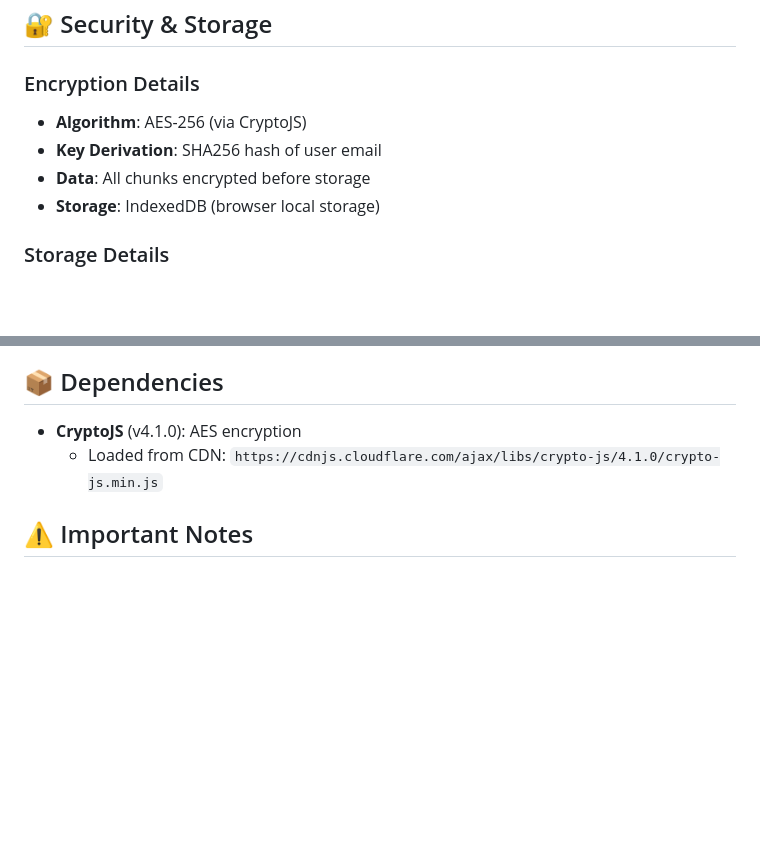
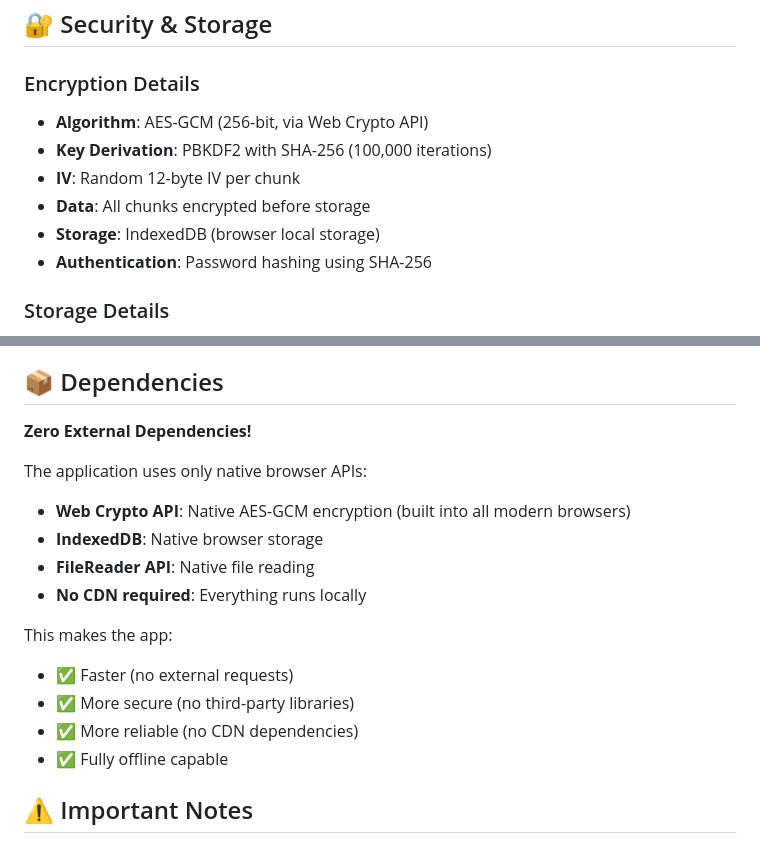
Before and after one commit to Rohitkurade/cloud-file-storage-system, a Markdown page: README.md, 2 parts joined by grey strips. Drawn GitHub-style; blank space fills up the shorter version.

Commit message:
Docs: Update README with Web Crypto API and improved security details

```diff
--- a/README.md
+++ b/README.md
@@ -113,10 +113,12 @@ file:///path/to/Cloud%20File%20Storage%20System/index.html
 ## 🔐 Security & Storage
 
 ### Encryption Details
-- **Algorithm**: AES-256 (via CryptoJS)
-- **Key Derivation**: SHA256 hash of user email
+- **Algorithm**: AES-GCM (256-bit, via Web Crypto API)
+- **Key Derivation**: PBKDF2 with SHA-256 (100,000 iterations)
+- **IV**: Random 12-byte IV per chunk
 - **Data**: All chunks encrypted before storage
 - **Storage**: IndexedDB (browser local storage)
+- **Authentication**: Password hashing using SHA-256
 
 ### Storage Details
 - **Chunk Size**: 1MB per chunk
@@ -229,8 +231,19 @@ The application simulates HDFS concepts:
 
 ## 📦 Dependencies
 
-- **CryptoJS** (v4.1.0): AES encryption
-  - Loaded from CDN: `https://cdnjs.cloudflare.com/ajax/libs/crypto-js/4.1.0/crypto-js.min.js`
+**Zero External Dependencies!**
+
+The application uses only native browser APIs:
+- **Web Crypto API**: Native AES-GCM encryption (built into all modern browsers)
+- **IndexedDB**: Native browser storage
+- **FileReader API**: Native file reading
+- **No CDN required**: Everything runs locally
+
+This makes the app:
+- ✅ Faster (no external requests)
+- ✅ More secure (no third-party libraries)
+- ✅ More reliable (no CDN dependencies)
+- ✅ Fully offline capable
 
 ## ⚠️ Important Notes
 
```
